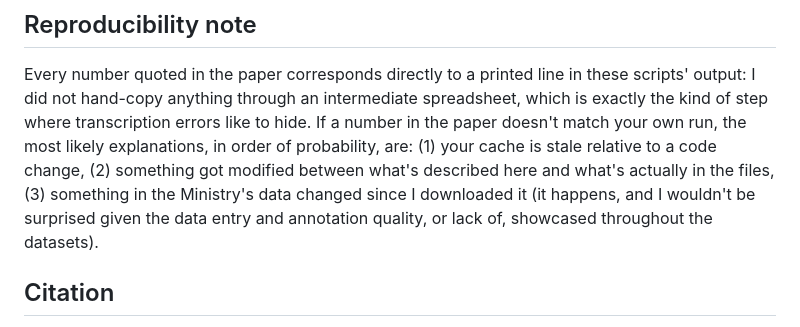
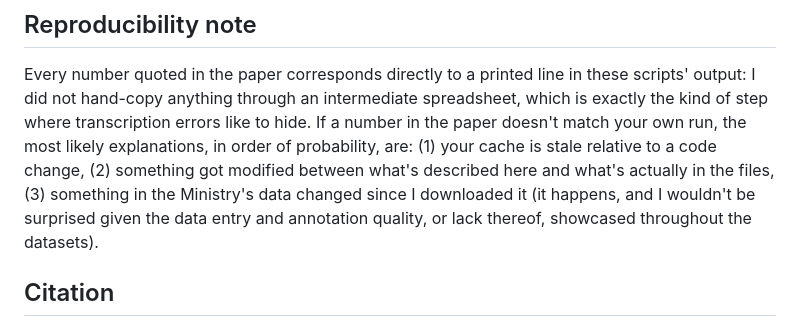
Before and after one commit to givmangi/CSS_RDD, a Markdown page: readme.md, the part around the change. GitHub-like rendering.

```diff
--- a/readme.md
+++ b/readme.md
@@ -261,7 +261,7 @@ probability, are: (1) your cache is stale relative to a code change,
 (2) something got modified between what's described here and what's
 actually in the files, (3) something in the Ministry's data changed
 since I downloaded it (it happens, and I wouldn't be surprised given
-the data entry and annotation quality, or lack of, showcased throughout
+the data entry and annotation quality, or lack thereof, showcased throughout
 the datasets).
 
 ## Citation
```
